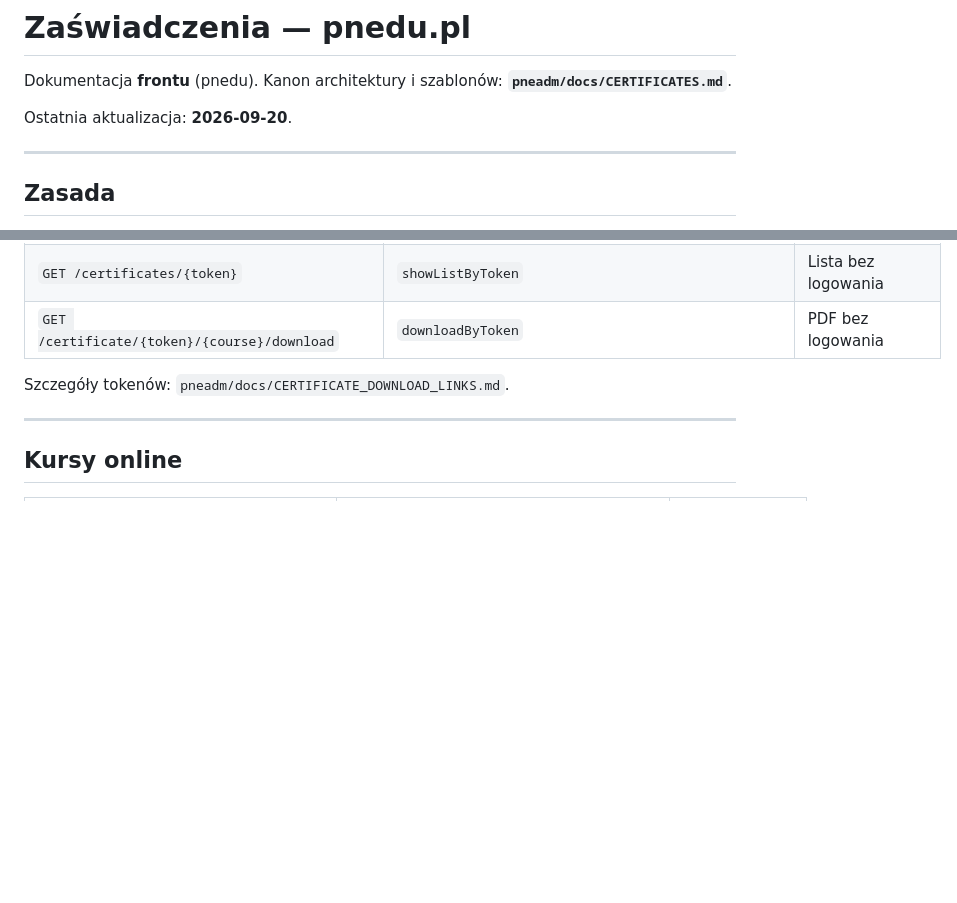
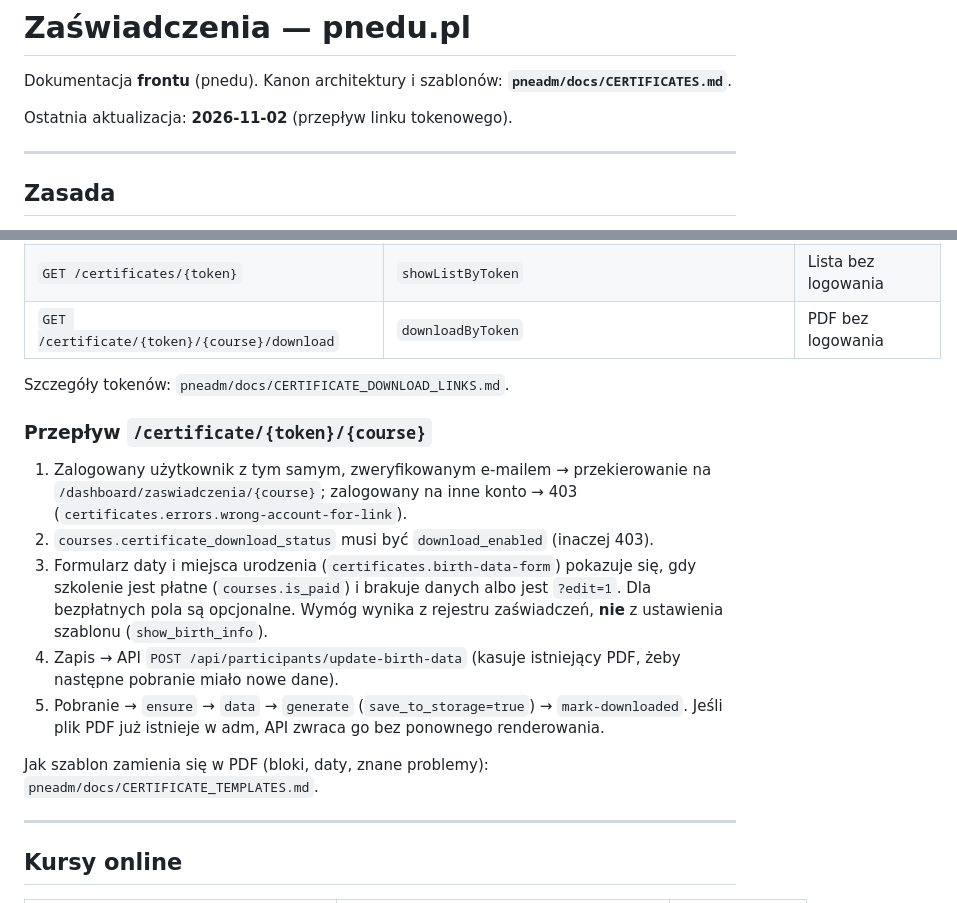
Before and after one commit to hostnetwg/pnedu-bootstrap, a Markdown page: docs/CERTIFICATES.md, 2 parts joined by grey strips. GitHub-like rendering; blank space fills up the shorter version.

Commit message:
Opisz przepływ /certificate/{token}/{course} w dokumentacji zaświadczeń.
Co-authored-by: Cursor <cursoragent@cursor.com>

```diff
--- a/docs/CERTIFICATES.md
+++ b/docs/CERTIFICATES.md
@@ -2,7 +2,7 @@
 
 Dokumentacja **frontu** (pnedu). Kanon architektury i szablonów: **`pneadm/docs/CERTIFICATES.md`**.
 
-Ostatnia aktualizacja: **2026-09-20**.
+Ostatnia aktualizacja: **2026-11-02** (przepływ linku tokenowego).
 
 ---
 
@@ -36,6 +36,16 @@ Po zmianie: `sail artisan config:clear`.
 | `GET /certificate/{token}/{course}/download` | `downloadByToken` | PDF bez logowania |
 
 Szczegóły tokenów: `pneadm/docs/CERTIFICATE_DOWNLOAD_LINKS.md`.
+
+### Przepływ `/certificate/{token}/{course}`
+
+1. Zalogowany użytkownik z tym samym, zweryfikowanym e-mailem → przekierowanie na `/dashboard/zaswiadczenia/{course}`; zalogowany na inne konto → 403 (`certificates.errors.wrong-account-for-link`).
+2. `courses.certificate_download_status` musi być `download_enabled` (inaczej 403).
+3. Formularz daty i miejsca urodzenia (`certificates.birth-data-form`) pokazuje się, gdy szkolenie jest płatne (`courses.is_paid`) i brakuje danych albo jest `?edit=1`. Dla bezpłatnych pola są opcjonalne. Wymóg wynika z rejestru zaświadczeń, **nie** z ustawienia szablonu (`show_birth_info`).
+4. Zapis → API `POST /api/participants/update-birth-data` (kasuje istniejący PDF, żeby następne pobranie miało nowe dane).
+5. Pobranie → `ensure` → `data` → `generate` (`save_to_storage=true`) → `mark-downloaded`. Jeśli plik PDF już istnieje w adm, API zwraca go bez ponownego renderowania.
+
+Jak szablon zamienia się w PDF (bloki, daty, znane problemy): `pneadm/docs/CERTIFICATE_TEMPLATES.md`.
 
 ---
 
```
